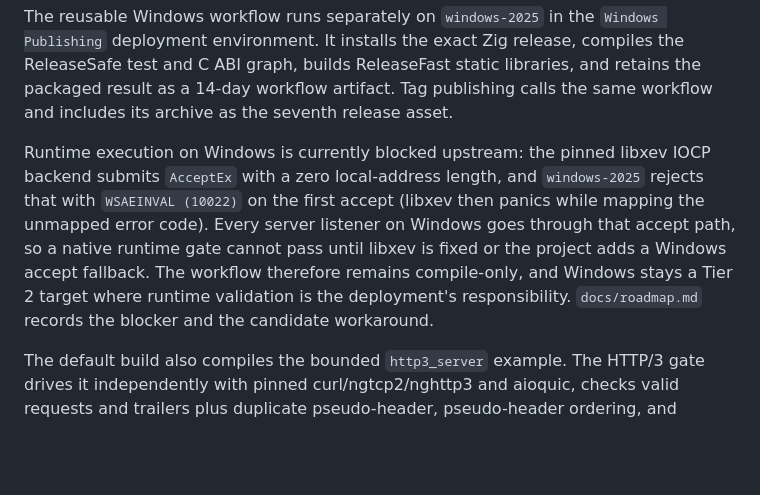
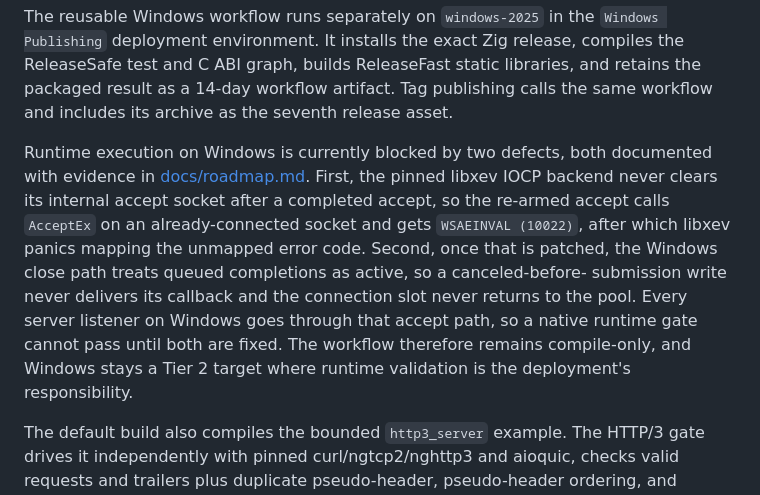
Before and after one commit to farbenbuilds/uWebZockets, a Markdown page: CI_CD_PIPELINE.md, the part around the change. GitHub-like rendering; blank space fills up the shorter version.

```diff
--- a/CI_CD_PIPELINE.md
+++ b/CI_CD_PIPELINE.md
@@ -170,15 +170,18 @@ ReleaseFast static libraries, and retains the packaged result as a 14-day
 workflow artifact. Tag publishing calls the same workflow and includes its
 archive as the seventh release asset.
 
-Runtime execution on Windows is currently blocked upstream: the pinned libxev
-IOCP backend submits `AcceptEx` with a zero local-address length, and
-`windows-2025` rejects that with `WSAEINVAL (10022)` on the first accept
-(libxev then panics while mapping the unmapped error code). Every server
-listener on Windows goes through that accept path, so a native runtime gate
-cannot pass until libxev is fixed or the project adds a Windows accept
-fallback. The workflow therefore remains compile-only, and Windows stays a
-Tier 2 target where runtime validation is the deployment's responsibility.
-`docs/roadmap.md` records the blocker and the candidate workaround.
+Runtime execution on Windows is currently blocked by two defects, both
+documented with evidence in [docs/roadmap.md](docs/roadmap.md#windows-runtime-blocker-details).
+First, the pinned libxev IOCP backend never clears its internal accept socket
+after a completed accept, so the re-armed accept calls `AcceptEx` on an
+already-connected socket and gets `WSAEINVAL (10022)`, after which libxev
+panics mapping the unmapped error code. Second, once that is patched, the
+Windows close path treats queued completions as active, so a canceled-before-
+submission write never delivers its callback and the connection slot never
+returns to the pool. Every server listener on Windows goes through that accept
+path, so a native runtime gate cannot pass until both are fixed. The workflow
+therefore remains compile-only, and Windows stays a Tier 2 target where runtime
+validation is the deployment's responsibility.
 
 The default build also compiles the bounded `http3_server` example. The HTTP/3
 gate drives it independently with pinned curl/ngtcp2/nghttp3 and aioquic,
```
Also changed, not shown: CHANGELOG.md (+3 -2 lines), docs/roadmap.md (+33 -1 lines).
